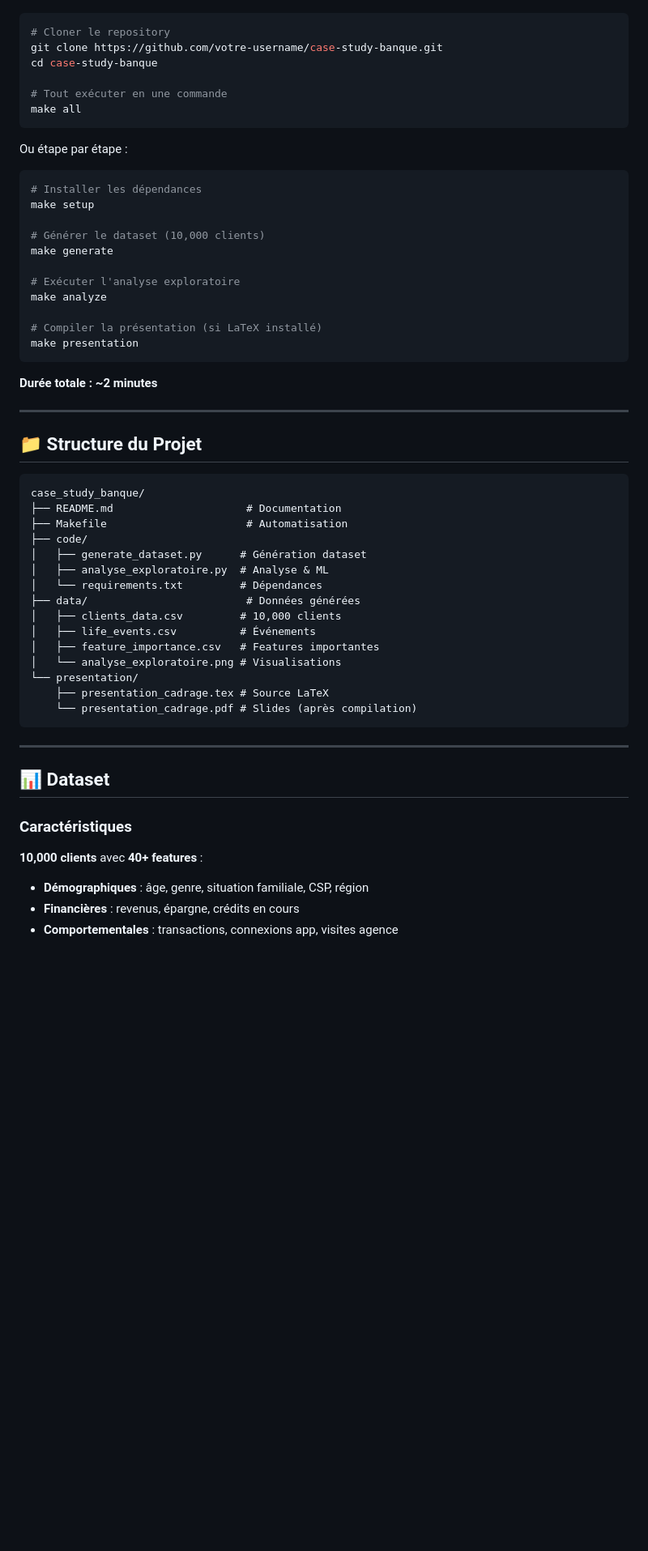
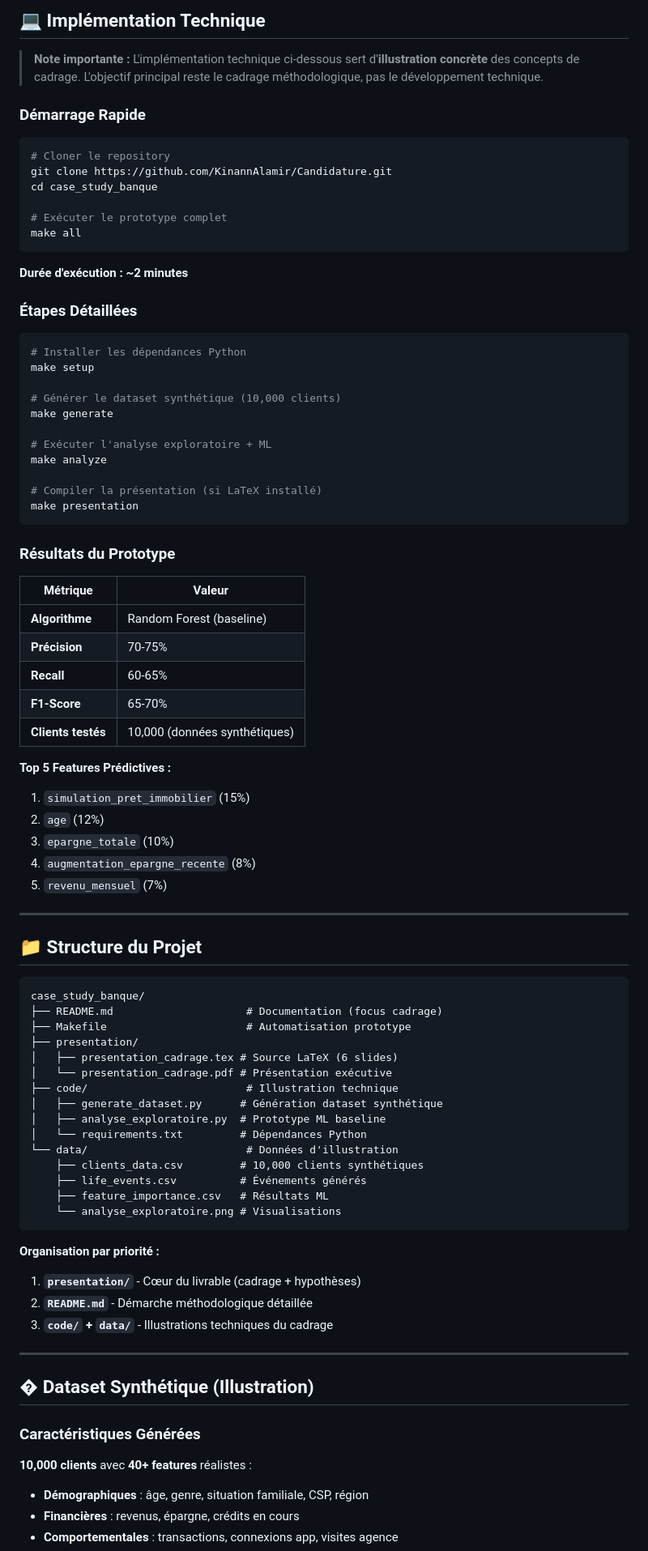
Before and after one commit to KinannAlamir/Candidature, a Markdown page: README.md, the part around one of its changes. Shown at 81% size. Rendered like a GitHub page; blank space fills up the shorter version.

````diff
--- a/README.md
+++ b/README.md
@@ -51,30 +149,52 @@ Ce projet propose une **démarche de cadrage structurée sur 6 semaines** pour p
+## 💻 Implémentation Technique
+
+> **Note importante :** L'implémentation technique ci-dessous sert d'**illustration concrète** des concepts de cadrage. L'objectif principal reste le cadrage méthodologique, pas le développement technique.
+
+### Démarrage Rapide
 
 ```bash
 # Cloner le repository
-git clone https://github.com/votre-username/case-study-banque.git
-cd case-study-banque
+git clone https://github.com/KinannAlamir/Candidature.git
+cd case_study_banque
 
-# Tout exécuter en une commande
+# Exécuter le prototype complet
 make all
 ```
 
-Ou étape par étape :
+**Durée d'exécution : ~2 minutes**
+
+### Étapes Détaillées
 
 ```bash
-# Installer les dépendances
+# Installer les dépendances Python
 make setup
 
-# Générer le dataset (10,000 clients)
+# Générer le dataset synthétique (10,000 clients)
 make generate
 
-# Exécuter l'analyse exploratoire
+# Exécuter l'analyse exploratoire + ML
 make analyze
 
 # Compiler la présentation (si LaTeX installé)
 make presentation
 ```
 
-**Durée totale : ~2 minutes**
+### Résultats du Prototype
+
+| Métrique | Valeur |
+|----------|--------|
+| **Algorithme** | Random Forest (baseline) |
+| **Précision** | 70-75% |
+| **Recall** | 60-65% |
+| **F1-Score** | 65-70% |
+| **Clients testés** | 10,000 (données synthétiques) |
+
+**Top 5 Features Prédictives :**
+1. `simulation_pret_immobilier` (15%)
+2. `age` (12%)
+3. `epargne_totale` (10%)
+4. `augmentation_epargne_recente` (8%)
+5. `revenu_mensuel` (7%)
 
 ---
 
@@ -82,31 +202,34 @@ make presentation
 
 ```
 case_study_banque/
-├── README.md                     # Documentation
-├── Makefile                      # Automatisation
-├── code/
-│   ├── generate_dataset.py      # Génération dataset
-│   ├── analyse_exploratoire.py  # Analyse & ML
-│   └── requirements.txt         # Dépendances
-├── data/                         # Données générées
-│   ├── clients_data.csv         # 10,000 clients
-│   ├── life_events.csv          # Événements
-│   ├── feature_importance.csv   # Features importantes
-│   └── analyse_exploratoire.png # Visualisations
-└── presentation/
-    ├── presentation_cadrage.tex # Source LaTeX
-    └── presentation_cadrage.pdf # Slides (après compilation)
+├── README.md                     # Documentation (focus cadrage)
+├── Makefile                      # Automatisation prototype
+├── presentation/
+│   ├── presentation_cadrage.tex # Source LaTeX (6 slides)
+│   └── presentation_cadrage.pdf # Présentation exécutive
+├── code/                         # Illustration technique
+│   ├── generate_dataset.py      # Génération dataset synthétique
+│   ├── analyse_exploratoire.py  # Prototype ML baseline
+│   └── requirements.txt         # Dépendances Python
+└── data/                         # Données d'illustration
+    ├── clients_data.csv         # 10,000 clients synthétiques
+    ├── life_events.csv          # Événements générés
+    ├── feature_importance.csv   # Résultats ML
+    └── analyse_exploratoire.png # Visualisations
 ```
 
-
+**Organisation par priorité :**
+1. **`presentation/`** - Cœur du livrable (cadrage + hypothèses)
+2. **`README.md`** - Démarche méthodologique détaillée
+3. **`code/` + `data/`** - Illustrations techniques du cadrage
 
 ---
 
-## 📊 Dataset
+## � Dataset Synthétique (Illustration)
 
-### Caractéristiques
+### Caractéristiques Générées
 
-**10,000 clients** avec **40+ features** :
+**10,000 clients** avec **40+ features** réalistes :
 
 - **Démographiques** : âge, genre, situation familiale, CSP, région
 - **Financières** : revenus, épargne, crédits en cours
````
Also changed, not shown: other parts of README.md (+137 -59 lines).
